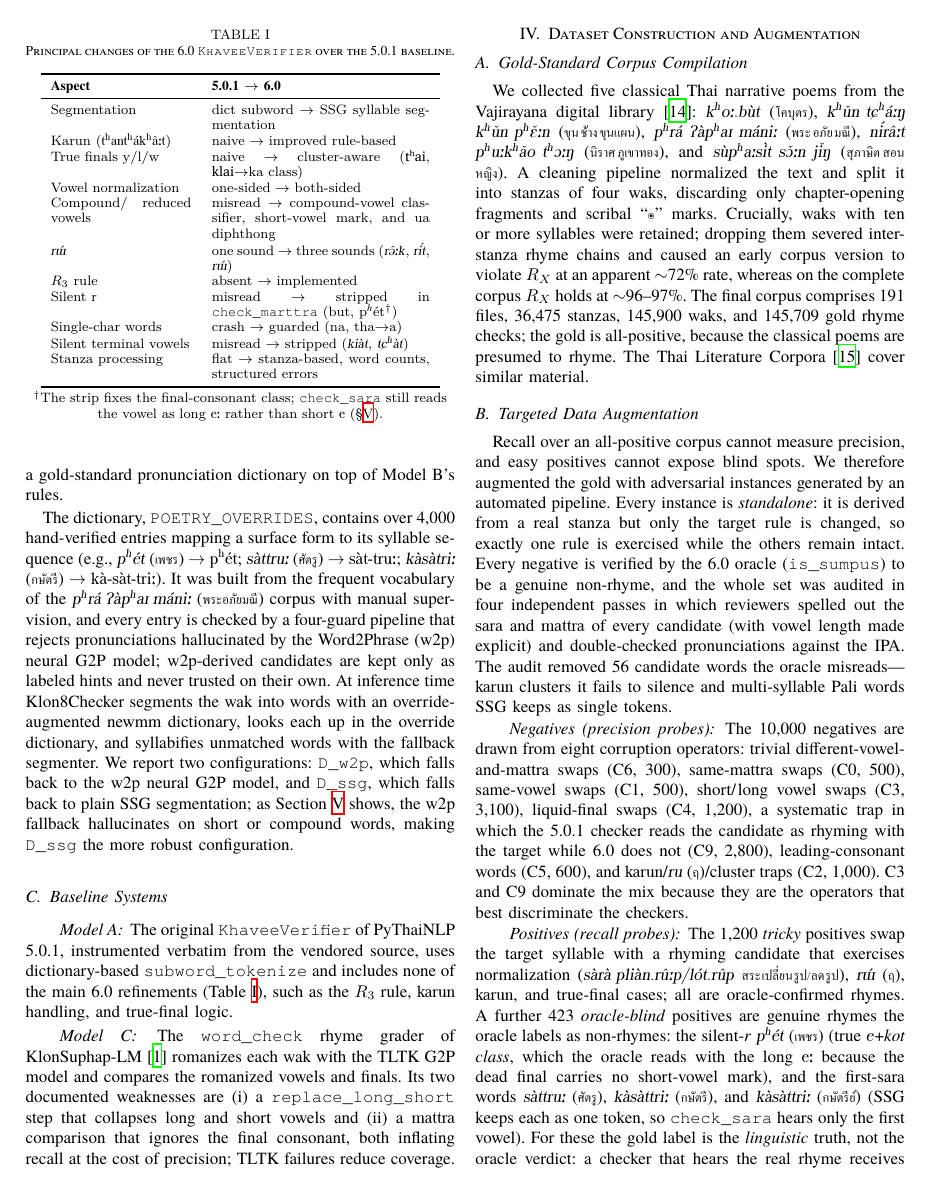
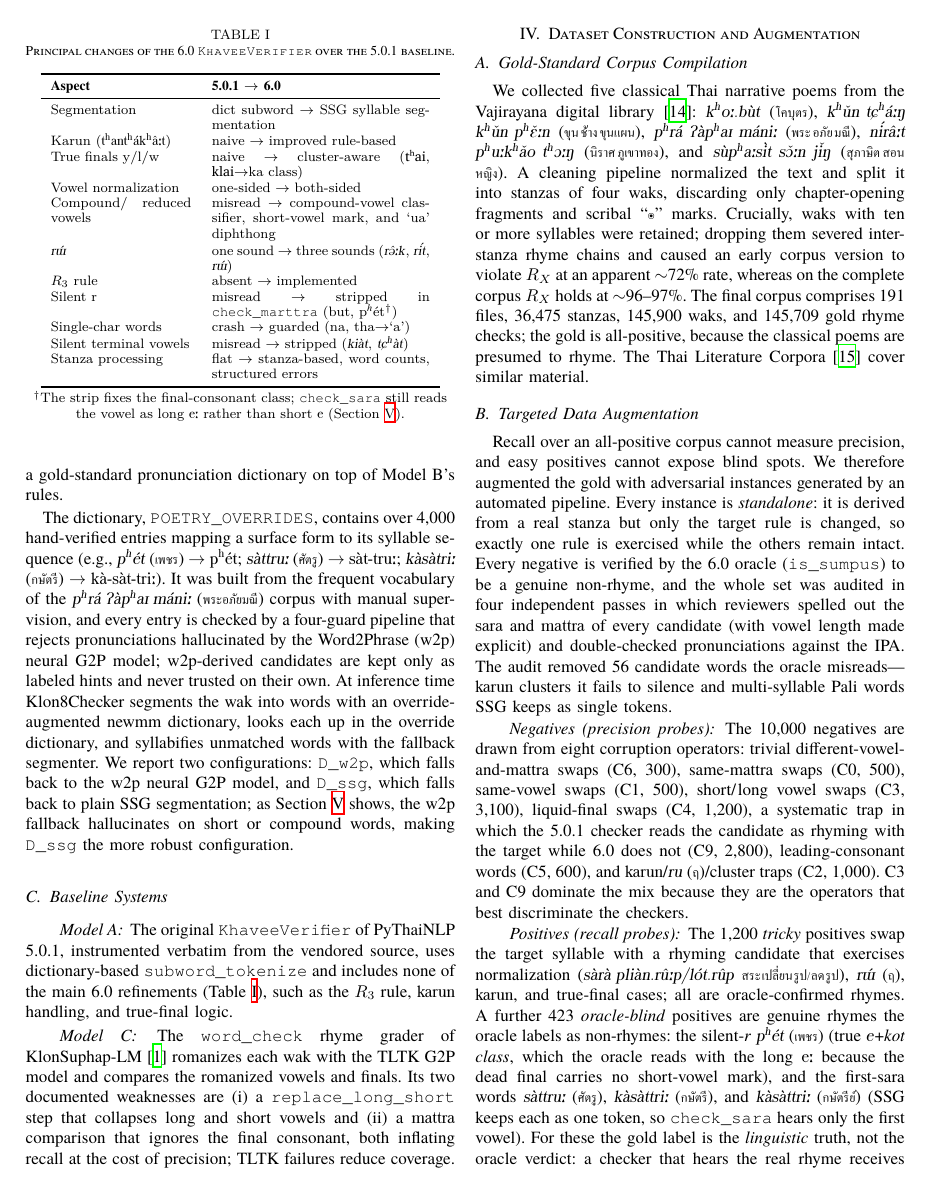
Before and after one commit to Warit-Yuv/llm-Thai-poem-writer, a LaTeX paper (Paper/Latex_Paper/iSAI-Klon-Checker.tex): page 4 of 6. The pictures show the PDF file Paper/Latex_Paper/iSAI-Klon-Checker.pdf that the author committed with the source.

Commit message:
Final version hopefully.

```diff
--- a/Paper/Latex_Paper/iSAI-Klon-Checker.tex
+++ b/Paper/Latex_Paper/iSAI-Klon-Checker.tex
@@ -489,7 +489,7 @@ silent terminal vowel (e.g., \thgloss{\emph{ki\`a:t}}{เกียรติ},
 stripped, and an empty result falls back to the implied short \emph{a}.
 \texttt{check\_marttra} returns the Royal-Institute final-consonant class
 of a syllable, strictly by orthography. It resolves \textipa{karun} first and strips
-silent terminal vowels. It then strips a silent \emph{r} in loanword clusters
+silent terminal vowels. It then strips a silent \emph{r} in loanword clusters.
 This stripping always occurs in \thgloss{\emph{tr}}{ตร} / \thgloss{\emph{chr}}{ชร} / \thgloss{\emph{pr}}{ปร} (e.g., \thgloss{\emph{but}}{บัตร},
 \thgloss{\emph{ne:t}}{เนตร}, \thgloss{\emph{p\super{h}\'et}}{เพชร}) but in \thgloss{\emph{kr}}{กร}, \thgloss{\emph{kh-r}}{ขร},
 and \thgloss{\emph{th-r}}{ทร} only when the preceding vowel is short.
@@ -557,11 +557,11 @@ Segmentation & dict subword $\rightarrow$ SSG syllable segmentation \\
 \emph{Karun} (\textipa{t\super{h}ant\super{h}\'ak\super{h}\^a:t}) & naive $\rightarrow$ improved rule-based \\
 True finals y/l/w & naive $\rightarrow$ cluster-aware (\ipatxt{tʰai}, \ipatxt{klai}$\rightarrow$\emph{ka class}) \\
 Vowel normalization & one-sided $\rightarrow$ both-sided \\
-Compound/reduced vowels & misread $\rightarrow$ compound-vowel classifier, short-vowel mark, and \emph{ua} diphthong \\
+Compound/reduced vowels & misread $\rightarrow$ compound-vowel classifier, short-vowel mark, and `\emph{ua}' diphthong \\
 \textipa{\emph{r\'W}} & one sound $\rightarrow$ three sounds (\textipa{\emph{r\^@:k}}, \textipa{\emph{r\'it}}, \textipa{\emph{r\'W}}) \\
 $R_3$ rule & absent $\rightarrow$ implemented \\
 Silent \emph{r} & misread $\rightarrow$ stripped in \texttt{check\_marttra} (\emph{but}, \emph{p\super{h}\'et}$^{\dagger}$) \\
-Single-char words & crash $\rightarrow$ guarded (\emph{na}, \emph{tha}$\rightarrow$a) \\
+Single-char words & crash $\rightarrow$ guarded (\emph{na}, \emph{tha}$\rightarrow$`\emph{a}') \\
 Silent terminal vowels & misread $\rightarrow$ stripped (\textipa{\emph{ki\`at}}, \textipa{\emph{tC\super{h}\`at}}) \\
 Stanza processing & flat $\rightarrow$ stanza-based, word counts, structured errors \\
 \bottomrule
@@ -569,7 +569,7 @@ Stanza processing & flat $\rightarrow$ stanza-based, word counts, structured err
 \\[2pt]
 \footnotesize
 $^{\dagger}$The strip fixes the final-consonant class; \texttt{check\_sara}
-still reads the vowel as long \textipa{e:} rather than short \textipa{e} (\S\ref{sec:results}).
+still reads the vowel as long \textipa{e:} rather than short \textipa{e} (Section~\ref{sec:results}).
 \end{table}
 
 \subsection{Dictionary-Enhanced Model (Klon8Checker, Model~D)}
```
Also changed, not shown: Paper/Latex_Paper/iSAI-Klon-Checker.pdf.
